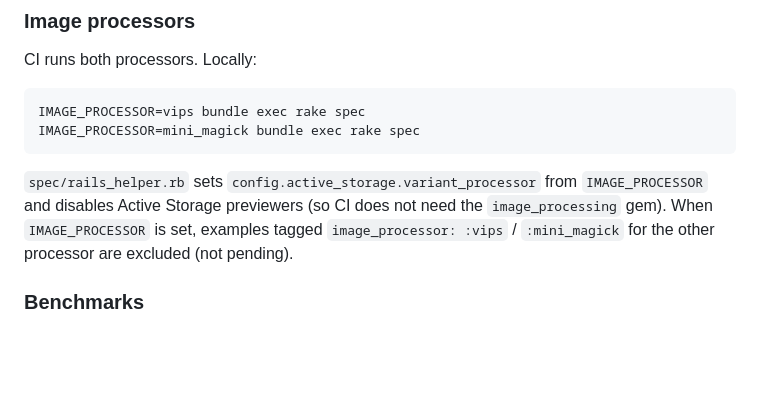
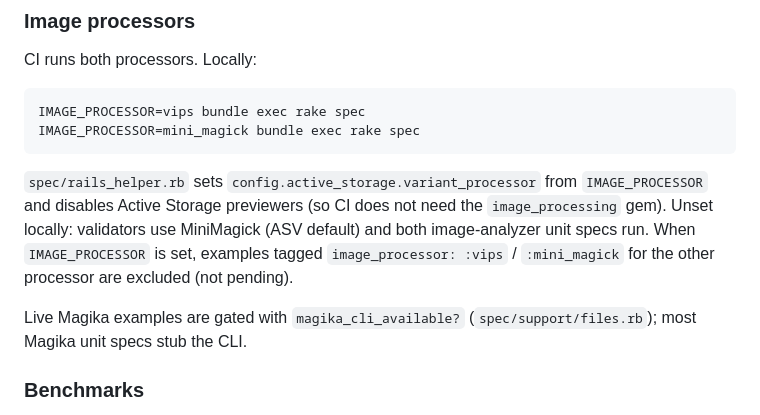
Before and after one commit to igorkasyanchuk/active_storage_validations, a Markdown page: AGENTS.md, the part around one of its changes. GitHub-like rendering; blank space fills up the shorter version.

````diff
--- a/AGENTS.md
+++ b/AGENTS.md
@@ -112,7 +123,9 @@ IMAGE_PROCESSOR=vips bundle exec rake spec
 IMAGE_PROCESSOR=mini_magick bundle exec rake spec
 ```
 
-`spec/rails_helper.rb` sets `config.active_storage.variant_processor` from `IMAGE_PROCESSOR` and disables Active Storage previewers (so CI does not need the `image_processing` gem). When `IMAGE_PROCESSOR` is set, examples tagged `image_processor: :vips` / `:mini_magick` for the other processor are excluded (not pending).
+`spec/rails_helper.rb` sets `config.active_storage.variant_processor` from `IMAGE_PROCESSOR` and disables Active Storage previewers (so CI does not need the `image_processing` gem). Unset locally: validators use MiniMagick (ASV default) and both image-analyzer unit specs run. When `IMAGE_PROCESSOR` is set, examples tagged `image_processor: :vips` / `:mini_magick` for the other processor are excluded (not pending).
+
+Live Magika examples are gated with `magika_cli_available?` (`spec/support/files.rb`); most Magika unit specs stub the CLI.
 
 ### Benchmarks
 
````
Also changed, not shown: other parts of AGENTS.md (+26 -10 lines).
